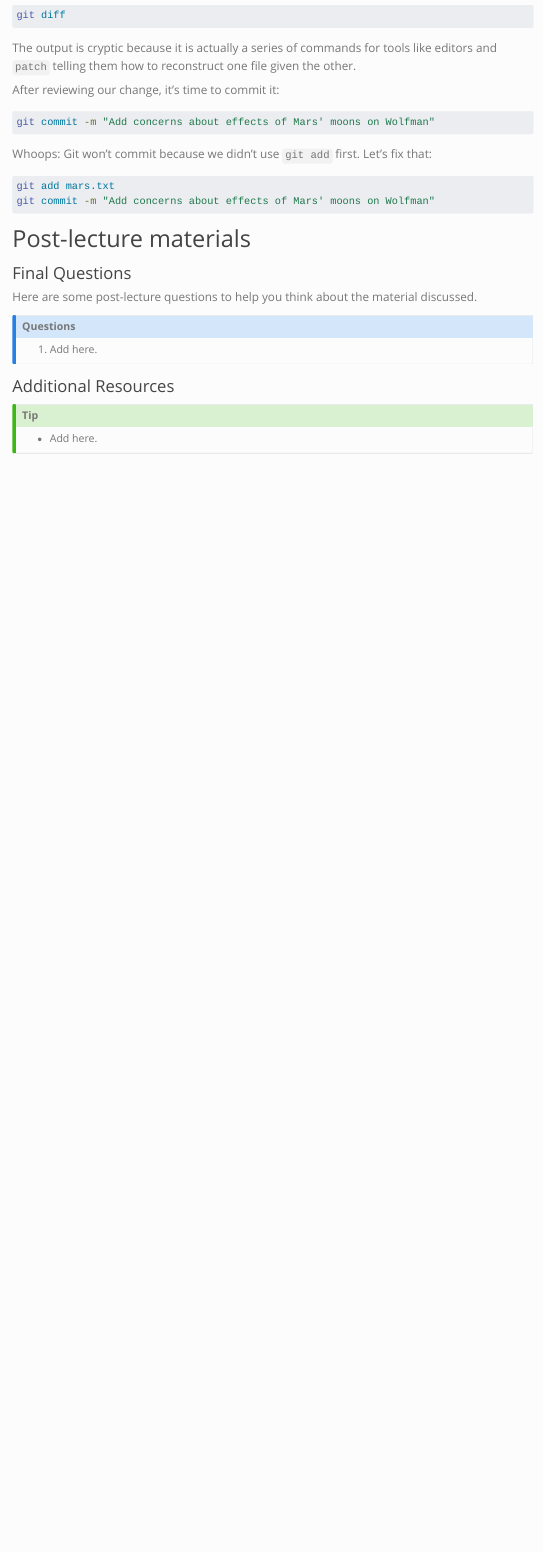
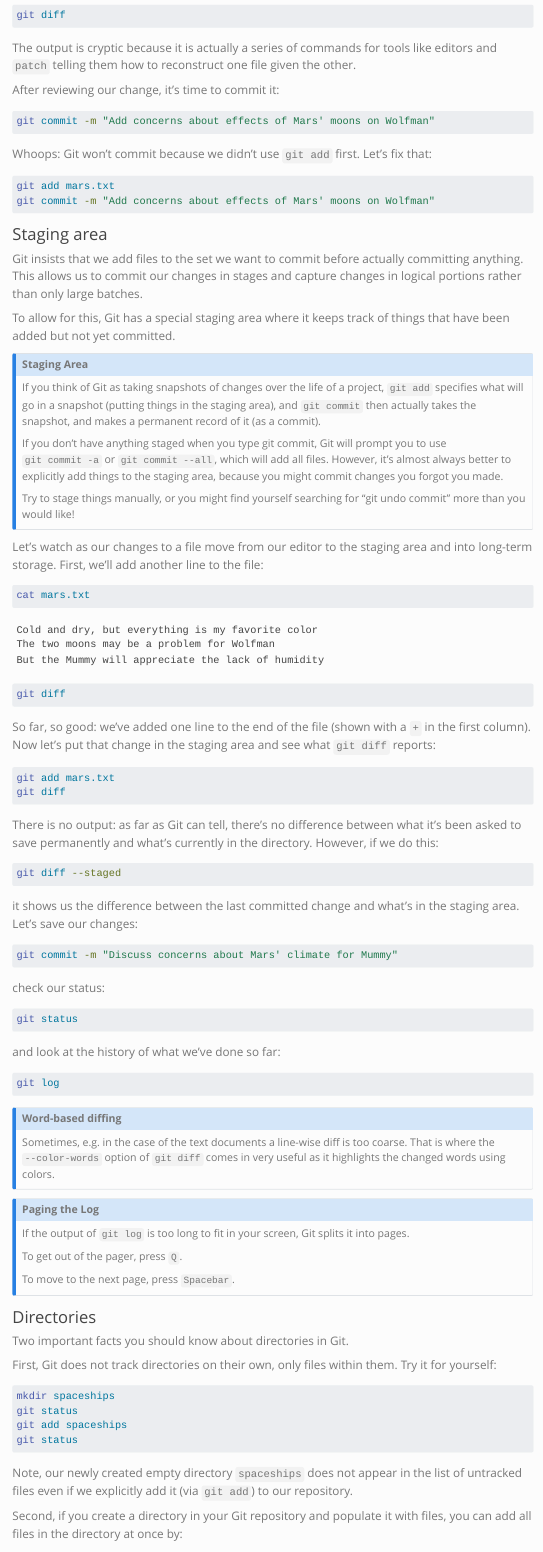
Before and after one commit to stephaniehicks/jhustatprogramming2022, a Quarto document (posts/2022-11-08-version-control-part-1/index.qmd): the page in a window 1100 px wide, from 6520 px down before the commit and from 6560 px down after it, so that both start at the same text. Rendered offline with R 4.5, knitr and Pandoc in place of Quarto, with nearby package versions; menus at the side of the page are left out.

Commit message:
add materials

````diff
--- a/posts/2022-11-08-version-control-part-1/index.qmd
+++ b/posts/2022-11-08-version-control-part-1/index.qmd
@@ -367,3 +370,104 @@ git commit -m "Add concerns about effects of Mars' moons on Wolfman"
 ```
 
 
+### Staging area
+
+Git insists that we add files to the set we want to commit before actually committing anything. This allows us to commit our changes in stages and capture changes in logical portions rather than only large batches.
+
+To allow for this, Git has a special staging area where it keeps track of things that have been added but not yet committed.
+
+
+::: callout-note
+### Staging Area
+
+If you think of Git as taking snapshots of changes over the life of a project, `git add` specifies what will go in a snapshot (putting things in the staging area), and `git commit` then actually takes the snapshot, and makes a permanent record of it (as a commit).
+
+If you don't have anything staged when you type git commit, Git will prompt you to use `git commit -a` or `git commit --all`, which will add all files. However, it's almost always better to explicitly add things to the staging area, because you might commit changes you forgot you made.
+
+Try to stage things manually, or you might find yourself searching for "git undo commit" more than you would like!
+:::
+
+
+Let's watch as our changes to a file move from our editor to the staging area and into long-term storage. First, we'll add another line to the file:
+
+```bash
+cat mars.txt
+```
+
+```
+Cold and dry, but everything is my favorite color
+The two moons may be a problem for Wolfman
+But the Mummy will appreciate the lack of humidity
+```
+
+```bash
+git diff
+```
+
+So far, so good: we've added one line to the end of the file (shown with a `+` in the first column). Now let's put that change in the staging area and see what `git diff` reports:
+
+```bash
+git add mars.txt
+git diff
+```
+
+There is no output: as far as Git can tell, there's no difference between what it's been asked to save permanently and what's currently in the directory. However, if we do this:
+
+```bash
+git diff --staged
+```
+
+it shows us the difference between the last committed change and what's in the staging area. Let's save our changes:
+
+```bash
+git commit -m "Discuss concerns about Mars' climate for Mummy"
+```
+
+check our status:
+
+```bash
+git status
+```
+
+and look at the history of what we've done so far:
+
+```bash
+git log
+```
+
+
+::: callout-note
+### Word-based diffing
+
+Sometimes, e.g. in the case of the text documents a line-wise diff is too coarse. That is where the `--color-words` option of `git diff` comes in very useful as it highlights the changed words using colors.
+:::
+
+
+::: callout-note
+### Paging the Log
+
+If the output of `git log` is too long to fit in your screen, Git splits it into pages.
+
+To get out of the pager, press `Q`.
+
+To move to the next page, press `Spacebar`.
+:::
+
+
+### Directories
+
+Two important facts you should know about directories in Git.
+
+First, Git does not track directories on their own, only files within them. Try it for yourself:
+
+```bash
+mkdir spaceships
+git status
+git add spaceships
+git status
+```
+
+Note, our newly created empty directory `spaceships` does not appear in the list of untracked files even if we explicitly add it (via `git add`) to our repository.
+
+
+Second, if you create a directory in your Git repository and populate it with files, you can add all files in the directory at once by:
````
Also changed, not shown: posts/2022-11-08-version-control-part-1/index.qmd (88 more changed lines).
